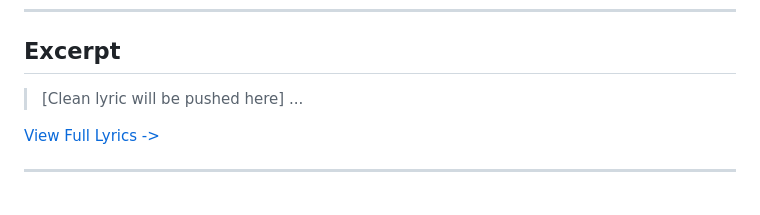
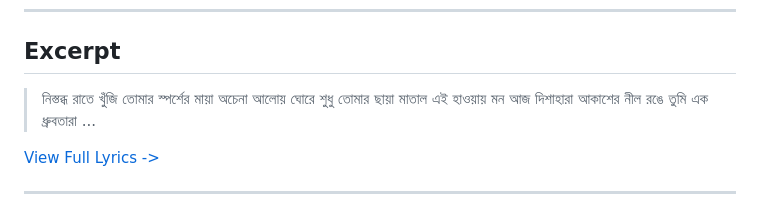
Before and after one commit to ImAbuSayed/haat-barao, a Markdown page: README.md, the part around the change. Rendered like a GitHub page.

Commit message:
docs: Update readme excerpt

```diff
--- a/README.md
+++ b/README.md
@@ -19,7 +19,10 @@
 
 ## Excerpt
 
-> [Clean lyric will be pushed here]
+> নিস্তব্ধ রাতে খুঁজি তোমার স্পর্শের মায়া
+> অচেনা আলোয় ঘোরে শুধু তোমার ছায়া
+> মাতাল এই হাওয়ায় মন আজ দিশাহারা
+> আকাশের নীল রঙে তুমি এক ধ্রুবতারা
 > ...
 
 [View Full Lyrics ->](./lyrics.txt)
```
